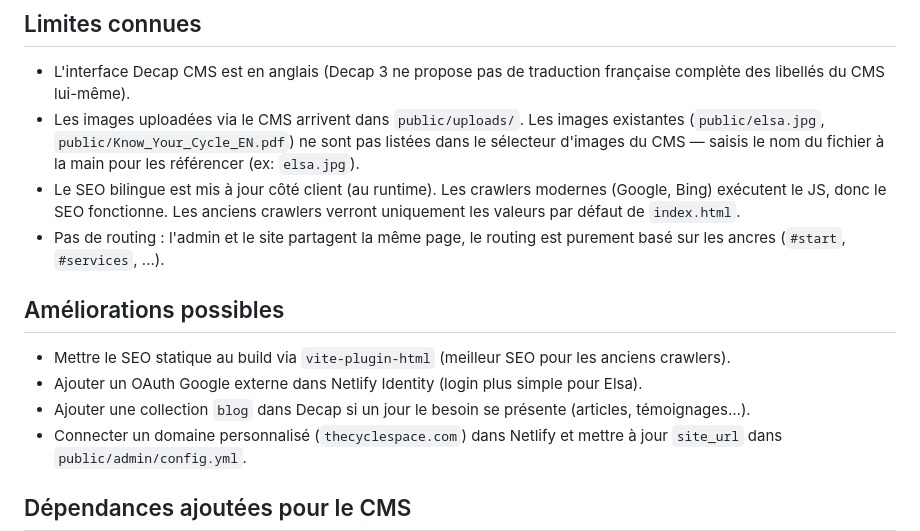
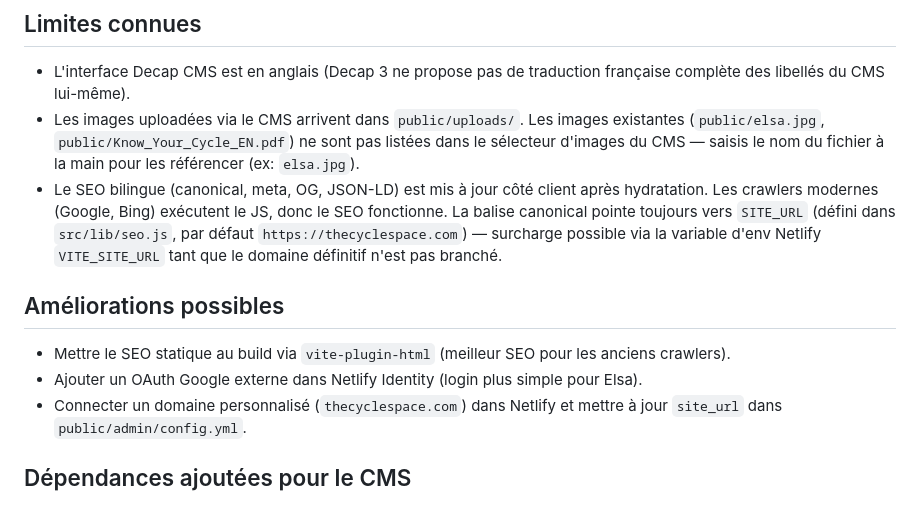
Before and after one commit to thecyclespace/the-cycle-space-site, a Markdown page: README.md, the part around one of its changes. Drawn GitHub-style.

```diff
--- a/README.md
+++ b/README.md
@@ -153,14 +234,12 @@ Si tu veux **garder GitHub Pages comme miroir** : remets `base: "/the-cycle-spac
 
 - L'interface Decap CMS est en anglais (Decap 3 ne propose pas de traduction française complète des libellés du CMS lui-même).
 - Les images uploadées via le CMS arrivent dans `public/uploads/`. Les images existantes (`public/elsa.jpg`, `public/Know_Your_Cycle_EN.pdf`) ne sont pas listées dans le sélecteur d'images du CMS — saisis le nom du fichier à la main pour les référencer (ex: `elsa.jpg`).
-- Le SEO bilingue est mis à jour côté client (au runtime). Les crawlers modernes (Google, Bing) exécutent le JS, donc le SEO fonctionne. Les anciens crawlers verront uniquement les valeurs par défaut de `index.html`.
-- Pas de routing : l'admin et le site partagent la même page, le routing est purement basé sur les ancres (`#start`, `#services`, ...).
+- Le SEO bilingue (canonical, meta, OG, JSON-LD) est mis à jour côté client après hydratation. Les crawlers modernes (Google, Bing) exécutent le JS, donc le SEO fonctionne. La balise canonical pointe toujours vers `SITE_URL` (défini dans `src/lib/seo.js`, par défaut `https://thecyclespace.com`) — surcharge possible via la variable d'env Netlify `VITE_SITE_URL` tant que le domaine définitif n'est pas branché.
 
 ## Améliorations possibles
 
 - Mettre le SEO statique au build via `vite-plugin-html` (meilleur SEO pour les anciens crawlers).
 - Ajouter un OAuth Google externe dans Netlify Identity (login plus simple pour Elsa).
-- Ajouter une collection `blog` dans Decap si un jour le besoin se présente (articles, témoignages…).
 - Connecter un domaine personnalisé (`thecyclespace.com`) dans Netlify et mettre à jour `site_url` dans `public/admin/config.yml`.
 
 ## Dépendances ajoutées pour le CMS
```
Also changed, not shown: other parts of README.md (+81 -0 lines).
